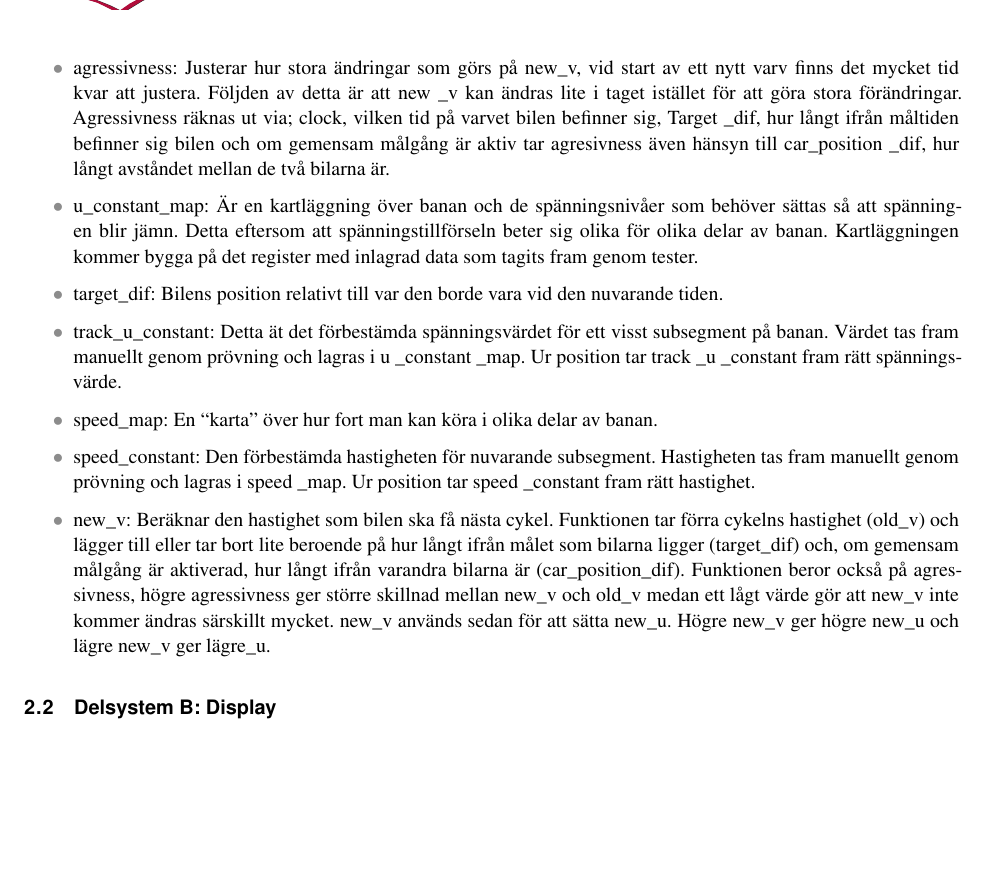
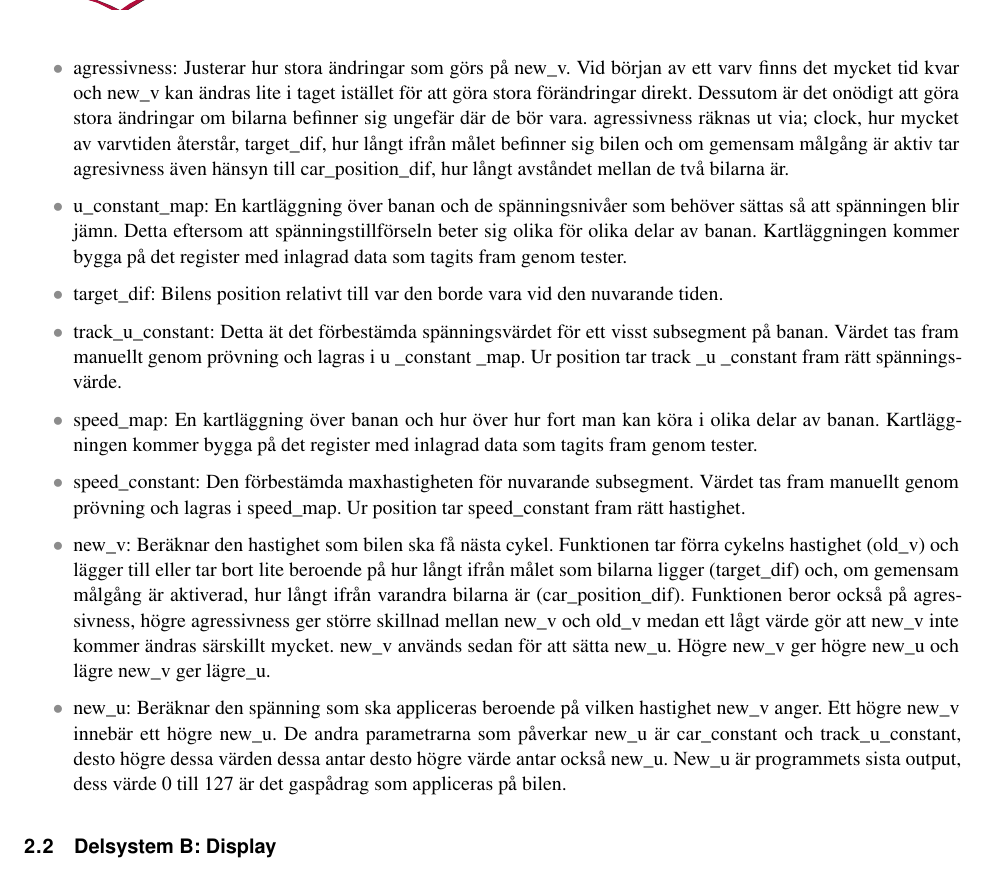
Before and after one commit to sornas/tfyy51, a LaTeX document (Dokument/Designspec/root.tex, which reads Dokument/Designspec/system.tex): part of page 8 of 12, cut so that both start at the same text, the shorter picture padded with empty space. Compiled offline with pdfLaTeX.

```diff
--- a/Dokument/Designspec/system.tex
+++ b/Dokument/Designspec/system.tex
@@ -69,13 +69,19 @@
 Värdet används sedan för att beräkna nästa hastighet (new\textunderscore v) som kommer ökas eller minskas för att få bilarna att köra ikapp varandra.
 
       \item target: Den varvtid som manuellt har satts innan programet startade.
-      \item target dif: Den differensen mellan den önskade tiden och positionen relativt till den faktiska tiden och positionen. Görs genom att subtrahera de önskade värdena med de faktiska värdena.
-      \item agressivness: Justerar hur stora ändringar som görs på new\textunderscore v, vid start av ett nytt varv finns det mycket tid kvar att justera. Följden av detta är att new \textunderscore v kan ändras lite i taget istället för att göra stora förändringar. Agressivness räknas ut via; clock,  vilken tid på varvet bilen befinner sig, Target \textunderscore dif, hur långt ifrån måltiden befinner sig bilen och om gemensam målgång är aktiv tar agresivness även hänsyn till car\textunderscore position \textunderscore dif,  hur långt avståndet mellan de två bilarna är.
-      \item u\textunderscore constant\textunderscore map: Är en kartläggning över banan och de spänningsnivåer som behöver sättas så att spänningen blir jämn. Detta eftersom att spänningstillförseln beter sig olika för olika delar av banan. Kartläggningen kommer bygga på det register med inlagrad data som tagits fram genom tester.
+      \item target dif: Differensen mellan den önskade tiden och positionen relativt till den faktiska tiden och positionen. Görs genom att subtrahera de önskade värdena med de faktiska värdena.
+
+      \item agressivness: Justerar hur stora ändringar som görs på new\textunderscore v. Vid början av ett varv finns det mycket tid kvar och new\textunderscore v kan ändras lite i taget istället för att göra stora förändringar direkt. Dessutom är det onödigt att göra stora ändringar om bilarna befinner sig ungefär där de bör vara. agressivness räknas ut via; clock,  hur mycket av varvtiden återstår, target\textunderscore dif, hur långt ifrån målet befinner sig bilen och om gemensam målgång är aktiv tar agresivness även hänsyn till car\textunderscore position\textunderscore dif,  hur långt avståndet mellan de två bilarna är.
+
+%u_constant_map
+      \item u\textunderscore constant\textunderscore map: En kartläggning över banan och de spänningsnivåer som behöver sättas så att spänningen blir jämn. Detta eftersom att spänningstillförseln beter sig olika för olika delar av banan. Kartläggningen kommer bygga på det register med inlagrad data som tagits fram genom tester.
       \item target\textunderscore dif: Bilens position relativt till var den borde vara vid den nuvarande tiden.
-      \item track\textunderscore u\textunderscore constant: Detta ät det förbestämda spänningsvärdet för ett visst subsegment på banan. Värdet tas fram manuellt genom prövning och lagras i u \textunderscore constant \textunderscore map. Ur position tar track \textunderscore u \textunderscore constant fram rätt spänningsvärde.
-      \item speed\textunderscore map: En ``karta'' över hur fort man kan köra i olika delar av banan.
-      \item speed\textunderscore constant: Den förbestämda hastigheten för nuvarande subsegment. Hastigheten tas fram manuellt genom prövning och lagras i speed \textunderscore map. Ur position tar speed \textunderscore constant fram rätt hastighet.
+
+\item track\textunderscore u\textunderscore constant: Detta ät det förbestämda spänningsvärdet för ett visst subsegment på banan. Värdet tas fram manuellt genom prövning och lagras i u \textunderscore constant \textunderscore map. Ur position tar track \textunderscore u \textunderscore constant fram rätt spänningsvärde.
+
+ \item speed\textunderscore map: En kartläggning över banan och hur över hur fort man kan köra i olika delar av banan. Kartläggningen kommer bygga på det register med inlagrad data som tagits fram genom tester.
+
+      \item speed\textunderscore constant: Den förbestämda maxhastigheten för nuvarande subsegment. Värdet tas fram manuellt genom prövning och lagras i speed\textunderscore map. Ur position tar speed\textunderscore constant fram rätt hastighet.
 
 % new_v
 \item new\textunderscore v: Beräknar den hastighet som bilen ska få nästa cykel. Funktionen tar förra cykelns hastighet (old\textunderscore v)
@@ -85,7 +91,8 @@
 inte kommer ändras särskillt mycket.
 new\textunderscore v används sedan för att sätta
 new\textunderscore u. Högre new\textunderscore v ger högre new\textunderscore u och lägre new\textunderscore v ger lägre\textunderscore u.
-% new:u \item new\textunderscore u: Beräknar den spänning som ska appliceras beroende på vilken hastighet new \textunderscore v anger. Ett högre new \textunderscore v innebär ett högre new\textunderscore u. De andra parametrarna som påverkar new\textunderscore u är car\textunderscore constant och track\textunderscore u\textunderscore constant, desto högre dessa värden dessa antar desto högre värde antar också new\textunderscore u. New\textunderscore u är programmets sista output, dess värde 0 till 127 är den spänning som appliceras på bilen.
+
+\item new\textunderscore u: Beräknar den spänning som ska appliceras beroende på vilken hastighet new\textunderscore v anger. Ett högre new\textunderscore v innebär ett högre new\textunderscore u. De andra parametrarna som påverkar new\textunderscore u är car\textunderscore constant och track\textunderscore u\textunderscore constant, desto högre dessa värden dessa antar desto högre värde antar också new\textunderscore u. New\textunderscore u är programmets sista output, dess värde 0 till 127 är det gaspådrag som appliceras på bilen.
     \end{itemize}
 
     \begin{figure}
```
Also changed, not shown: Dokument/Designspec/Figures/Processchema.pdf, Dokument/Designspec/system.tex (2 more changed lines).
